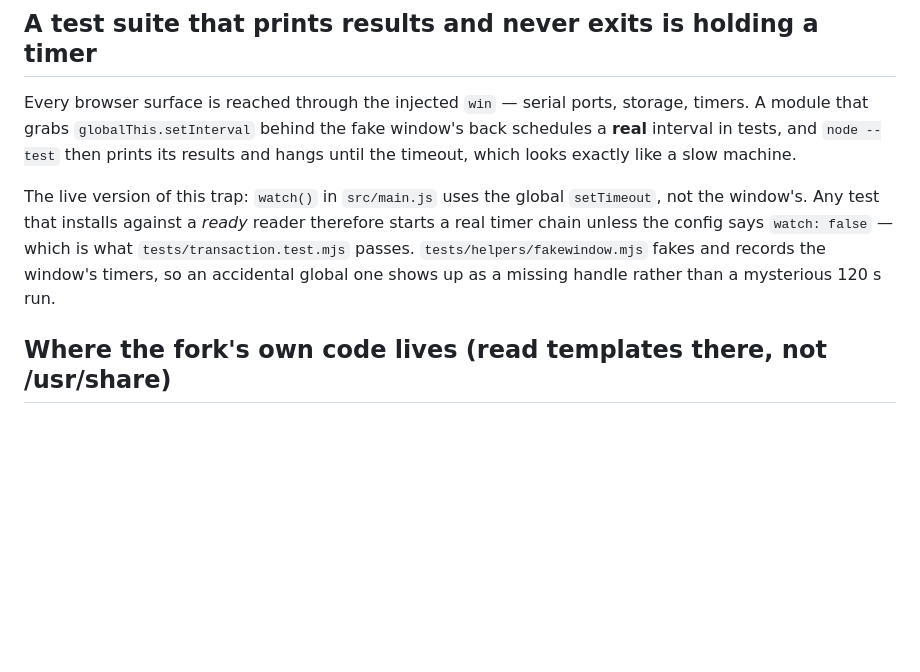
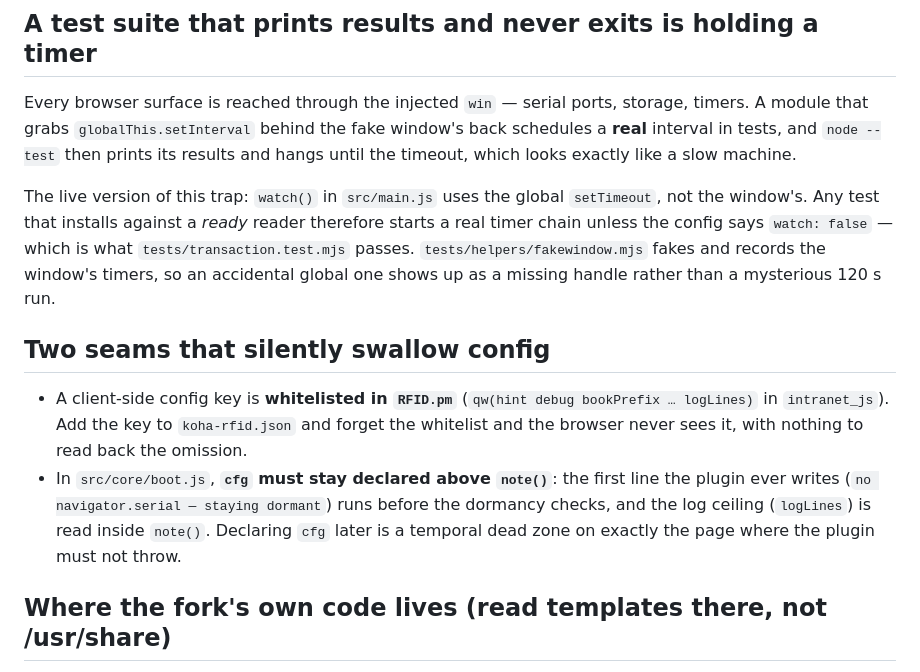
Before and after one commit to dpavlin/koha-rfid-3m810-js, a Markdown page: AGENTS.md, the part around one of its changes. Drawn GitHub-style; blank space fills up the shorter version.

```diff
--- a/AGENTS.md
+++ b/AGENTS.md
@@ -73,10 +75,20 @@ a **real** interval in tests, and `node --test` then prints its results and hang
 timeout, which looks exactly like a slow machine.
 
 The live version of this trap: `watch()` in `src/main.js` uses the global `setTimeout`, not
-the window's. Any test that installs against a *ready* reader therefore starts a real timer
+the window's. Any test that installs against a _ready_ reader therefore starts a real timer
 chain unless the config says `watch: false` — which is what `tests/transaction.test.mjs`
 passes. `tests/helpers/fakewindow.mjs` fakes and records the window's timers, so an
 accidental global one shows up as a missing handle rather than a mysterious 120 s run.
+
+## Two seams that silently swallow config
+
+- A client-side config key is **whitelisted in `RFID.pm`** (`qw(hint debug bookPrefix …
+logLines)` in `intranet_js`). Add the key to `koha-rfid.json` and forget the whitelist and the
+  browser never sees it, with nothing to read back the omission.
+- In `src/core/boot.js`, **`cfg` must stay declared above `note()`**: the first line the plugin
+  ever writes (`no navigator.serial — staying dormant`) runs before the dormancy checks, and the
+  log ceiling (`logLines`) is read inside `note()`. Declaring `cfg` later is a temporal dead zone
+  on exactly the page where the plugin must not throw.
 
 ## Where the fork's own code lives (read templates there, not /usr/share)
 
```
Also changed, not shown: other parts of AGENTS.md (+46 -4 lines).
